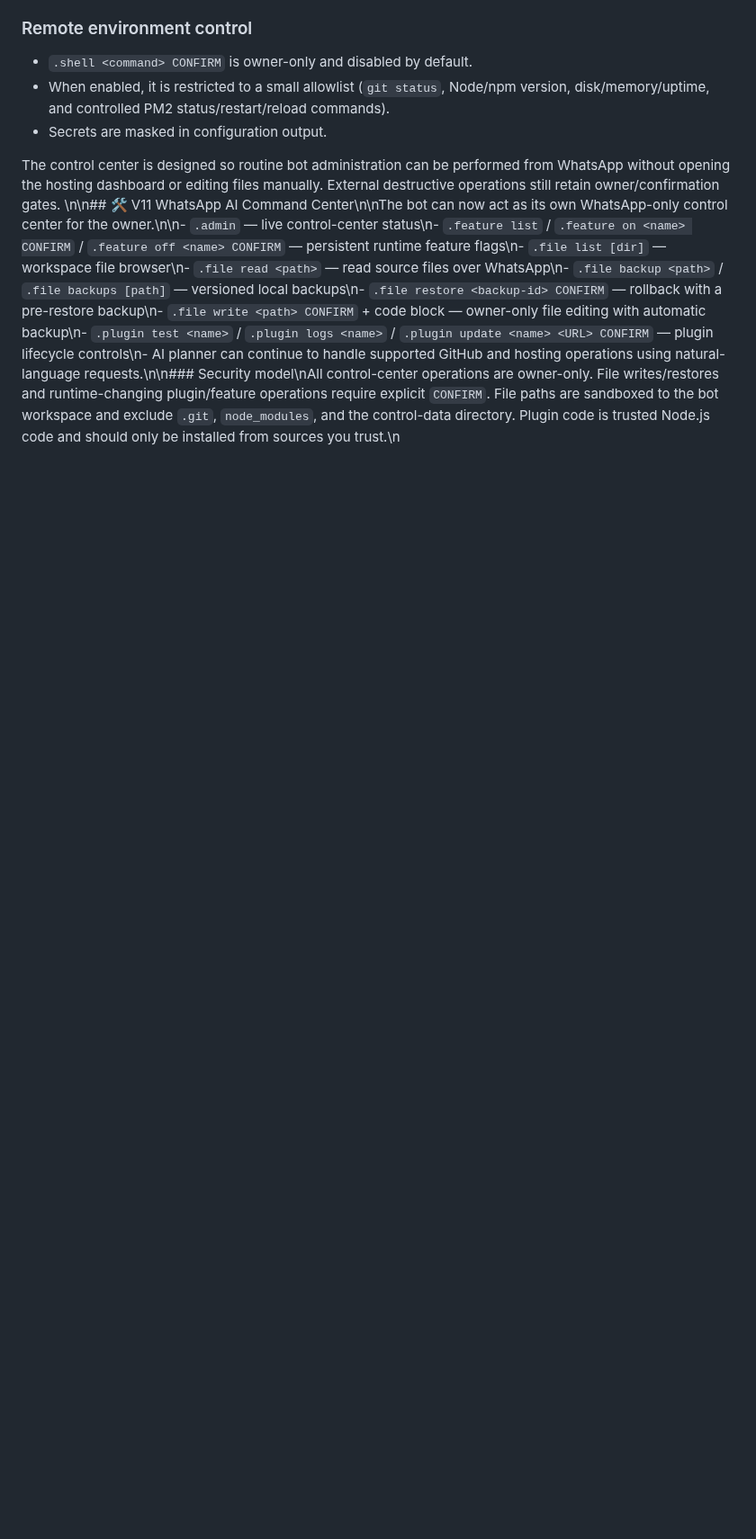
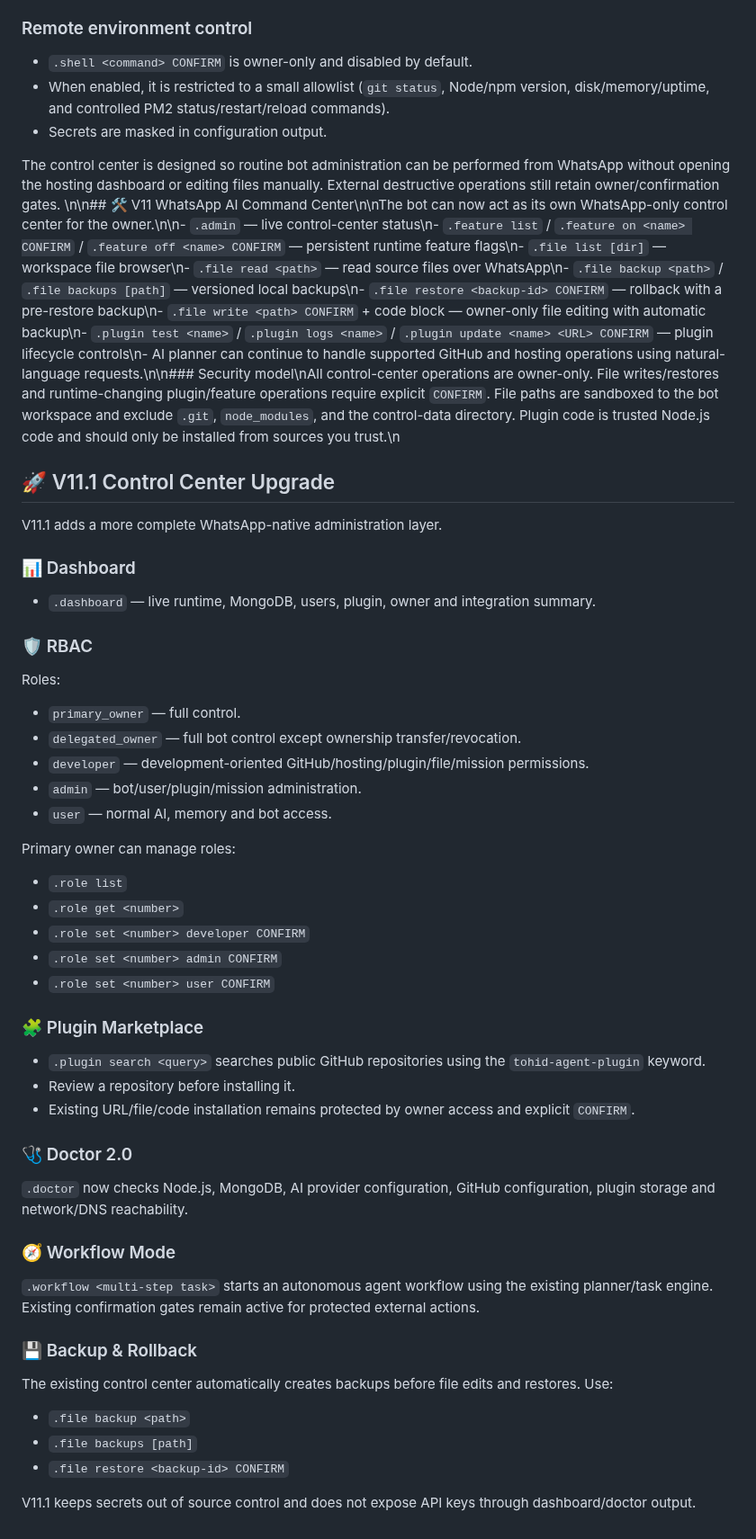
Before and after one commit to Tohidkhan6332/TOHID-AGENT, a Markdown page: README.md, the part around the change. Shown at 90% size. GitHub-like rendering; blank space fills up the shorter version.

Commit message:
docs: document v11.1 control center upgrade

```diff
--- a/README.md
+++ b/README.md
@@ -650,3 +650,44 @@ Plugins use a small API: `registerCommand`, `onMessage`, `send`, `db`, and `log`
 
 The control center is designed so routine bot administration can be performed from WhatsApp without opening the hosting dashboard or editing files manually. External destructive operations still retain owner/confirmation gates.
 \n\n## 🛠️ V11 WhatsApp AI Command Center\n\nThe bot can now act as its own WhatsApp-only control center for the owner.\n\n- `.admin` — live control-center status\n- `.feature list` / `.feature on <name> CONFIRM` / `.feature off <name> CONFIRM` — persistent runtime feature flags\n- `.file list [dir]` — workspace file browser\n- `.file read <path>` — read source files over WhatsApp\n- `.file backup <path>` / `.file backups [path]` — versioned local backups\n- `.file restore <backup-id> CONFIRM` — rollback with a pre-restore backup\n- `.file write <path> CONFIRM` + code block — owner-only file editing with automatic backup\n- `.plugin test <name>` / `.plugin logs <name>` / `.plugin update <name> <URL> CONFIRM` — plugin lifecycle controls\n- AI planner can continue to handle supported GitHub and hosting operations using natural-language requests.\n\n### Security model\nAll control-center operations are owner-only. File writes/restores and runtime-changing plugin/feature operations require explicit `CONFIRM`. File paths are sandboxed to the bot workspace and exclude `.git`, `node_modules`, and the control-data directory. Plugin code is trusted Node.js code and should only be installed from sources you trust.\n
+
+## 🚀 V11.1 Control Center Upgrade
+
+V11.1 adds a more complete WhatsApp-native administration layer.
+
+### 📊 Dashboard
+- `.dashboard` — live runtime, MongoDB, users, plugin, owner and integration summary.
+
+### 🛡️ RBAC
+Roles:
+- `primary_owner` — full control.
+- `delegated_owner` — full bot control except ownership transfer/revocation.
+- `developer` — development-oriented GitHub/hosting/plugin/file/mission permissions.
+- `admin` — bot/user/plugin/mission administration.
+- `user` — normal AI, memory and bot access.
+
+Primary owner can manage roles:
+- `.role list`
+- `.role get <number>`
+- `.role set <number> developer CONFIRM`
+- `.role set <number> admin CONFIRM`
+- `.role set <number> user CONFIRM`
+
+### 🧩 Plugin Marketplace
+- `.plugin search <query>` searches public GitHub repositories using the `tohid-agent-plugin` keyword.
+- Review a repository before installing it.
+- Existing URL/file/code installation remains protected by owner access and explicit `CONFIRM`.
+
+### 🩺 Doctor 2.0
+`.doctor` now checks Node.js, MongoDB, AI provider configuration, GitHub configuration, plugin storage and network/DNS reachability.
+
+### 🧭 Workflow Mode
+`.workflow <multi-step task>` starts an autonomous agent workflow using the existing planner/task engine. Existing confirmation gates remain active for protected external actions.
+
+### 💾 Backup & Rollback
+The existing control center automatically creates backups before file edits and restores. Use:
+- `.file backup <path>`
+- `.file backups [path]`
+- `.file restore <backup-id> CONFIRM`
+
+V11.1 keeps secrets out of source control and does not expose API keys through dashboard/doctor output.
```
